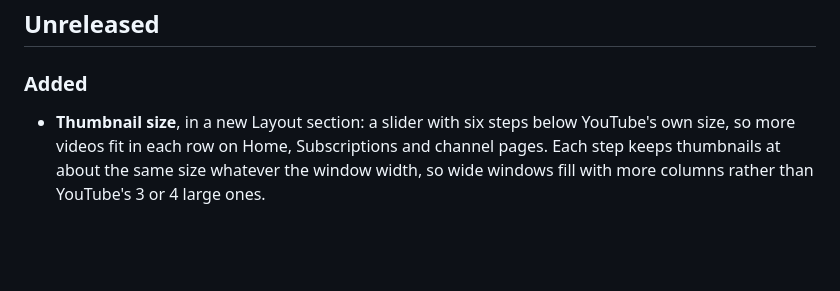
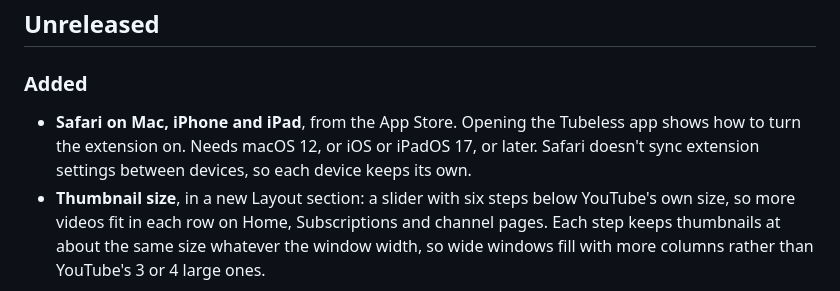
Before and after one commit to steve-scot/tubeless, a Markdown page: CHANGELOG.md, the part around the change. Rendered like a GitHub page; blank space fills up the shorter version.

Commit message:
docs: add Safari to the changelog

```diff
--- a/CHANGELOG.md
+++ b/CHANGELOG.md
@@ -10,6 +10,10 @@ and this project adheres to [Semantic Versioning](https://semver.org/spec/v2.0.0
 
 ### Added
 
+- **Safari on Mac, iPhone and iPad**, from the App Store. Opening the
+  Tubeless app shows how to turn the extension on. Needs macOS 12, or
+  iOS or iPadOS 17, or later. Safari doesn't sync extension settings
+  between devices, so each device keeps its own.
 - **Thumbnail size**, in a new Layout section: a slider with six steps
   below YouTube's own size, so more videos fit in each row on Home,
   Subscriptions and channel pages. Each step keeps thumbnails at about
```
